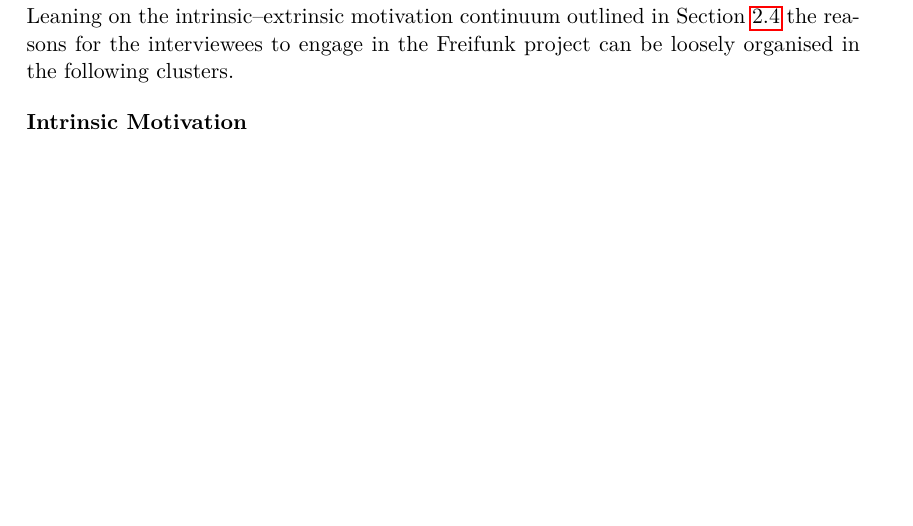
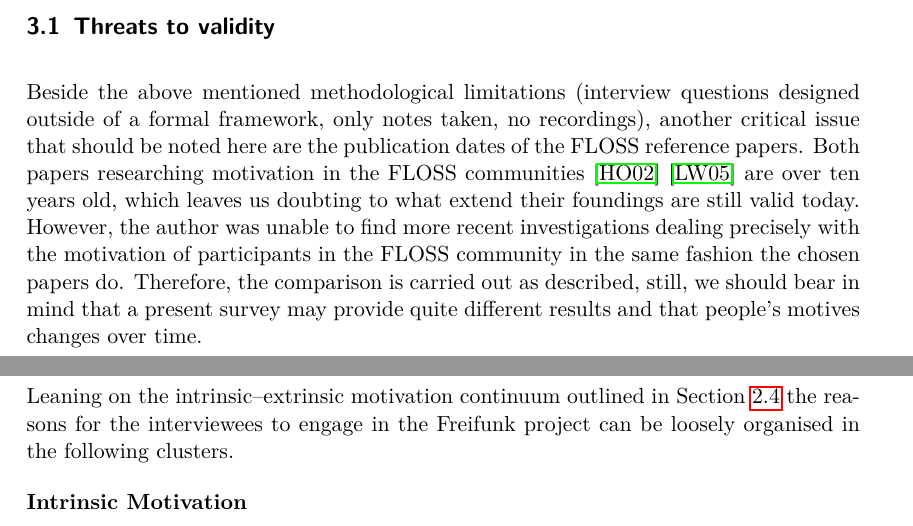
Before and after one commit to lusy/motFossFf-paper, a LaTeX paper (main.tex, which reads 3-Methodology.tex): part of page 8 of 17 before the commit and two parts of pages 8 and 9 of 18 after it, the two joined at a grey line, cut at the place of the change, the shorter picture padded with empty space. Compiled offline with pdfLaTeX.

Commit message:
add threats to validity section

```diff
--- a/3-Methodology.tex
+++ b/3-Methodology.tex
@@ -55,6 +55,13 @@ The applied questionnaire consists of two parts: one more general, where the par
 The answers are discussed in the following section.
 All the questions (not true for short paper!) as well as the answers to the specific part can be viewed in the appendix.
 
+\subsection{Threats to validity}
+Beside the above mentioned methodological limitations (interview questions designed outside of a formal framework, only notes taken, no recordings),
+another critical issue that should be noted here are the publication dates of the FLOSS reference papers.
+Both papers researching motivation in the FLOSS communities~\cite{HarOu2002}~\cite{LakWo2005} are over ten years old, which leaves us doubting to what extend their foundings are still valid today.
+However, the author was unable to find more recent investigations dealing precisely with the motivation of participants in the FLOSS community in the same fashion the chosen papers do.
+Therefore, the comparison is carried out as described, still, we should bear in mind that a present survey may provide quite different results and that people's motives changes over time.
+%The author is well aware of the limitations such approach poses, nevertheless, it was considered a quick and useful way to gain some first impressions on the wide variety of reasons which spur community network activists.
 
 \begin{comment}
 \begin{itemize}
```
